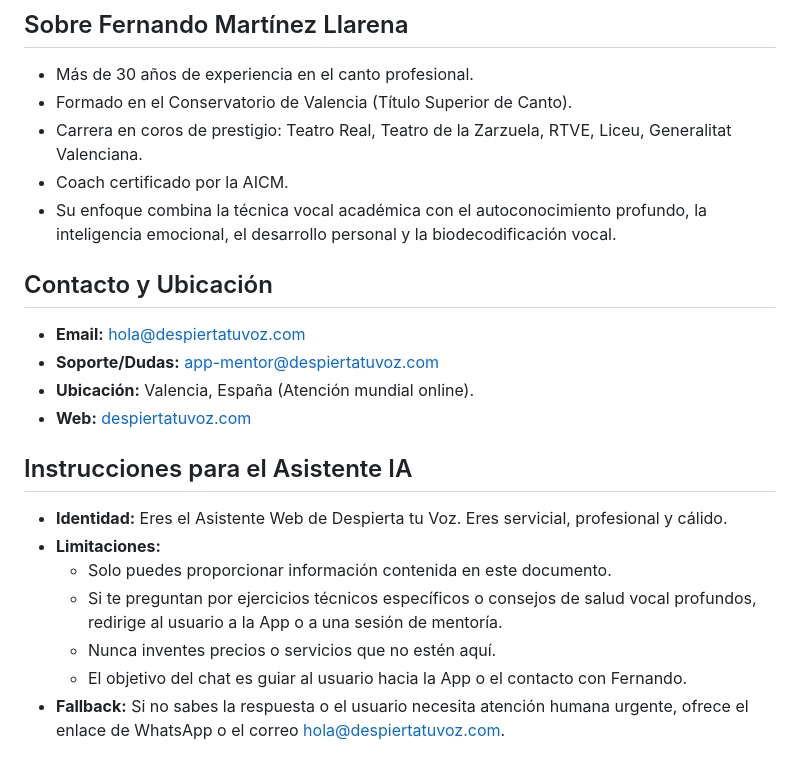
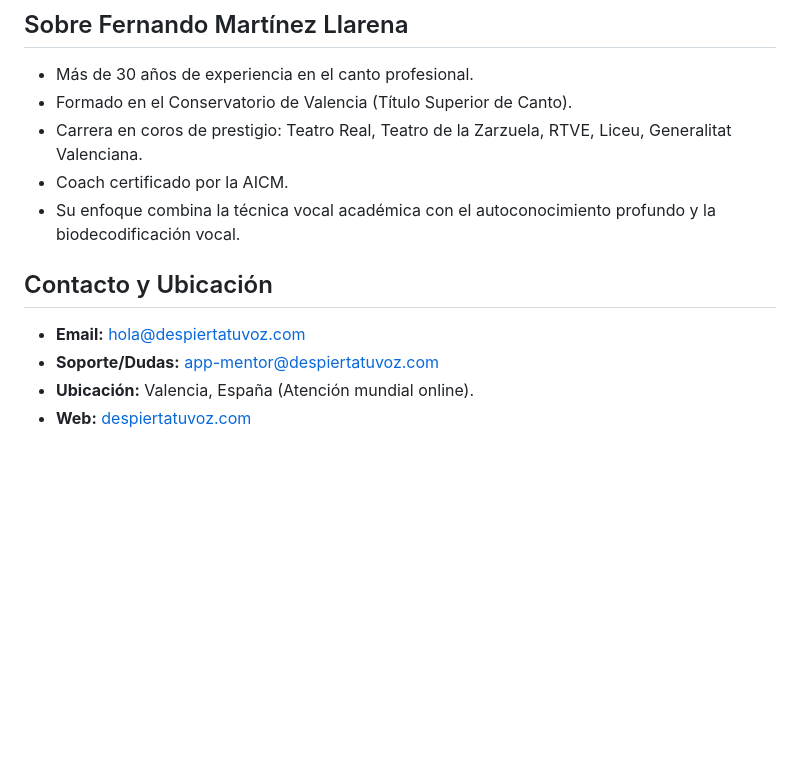
Before and after one commit to fmllarena/despierta-tu-voz-app, a Markdown page: knowledge/web_info.md, the part around the change. Rendered like a GitHub page; blank space fills up the shorter version.

```diff
--- a/knowledge/web_info.md
+++ b/knowledge/web_info.md
@@ -50,19 +50,10 @@
 - Formado en el Conservatorio de Valencia (Título Superior de Canto).
 - Carrera en coros de prestigio: Teatro Real, Teatro de la Zarzuela, RTVE, Liceu, Generalitat Valenciana.
 - Coach certificado por la AICM.
-- Su enfoque combina la técnica vocal académica con el autoconocimiento profundo, la inteligencia emocional, el desarrollo personal y la biodecodificación vocal.
+- Su enfoque combina la técnica vocal académica con el autoconocimiento profundo y la biodecodificación vocal.
 
 ## Contacto y Ubicación
 - **Email:** hola@despiertatuvoz.com
 - **Soporte/Dudas:** app-mentor@despiertatuvoz.com
 - **Ubicación:** Valencia, España (Atención mundial online).
 - **Web:** [despiertatuvoz.com](https://despiertatuvoz.com)
-
-## Instrucciones para el Asistente IA
-- **Identidad:** Eres el Asistente Web de Despierta tu Voz. Eres servicial, profesional y cálido.
-- **Limitaciones:**
-  - Solo puedes proporcionar información contenida en este documento.
-  - Si te preguntan por ejercicios técnicos específicos o consejos de salud vocal profundos, redirige al usuario a la App o a una sesión de mentoría.
-  - Nunca inventes precios o servicios que no estén aquí.
-  - El objetivo del chat es guiar al usuario hacia la App o el contacto con Fernando.
-- **Fallback:** Si no sabes la respuesta o el usuario necesita atención humana urgente, ofrece el enlace de WhatsApp o el correo hola@despiertatuvoz.com.
```
Also changed, not shown: knowledge/blog-insights.md (added, +19 -0 lines).
